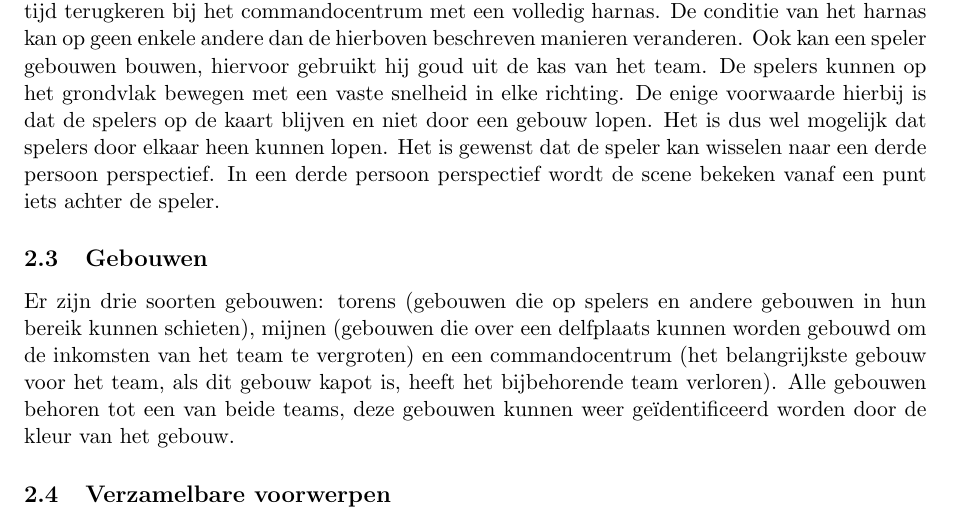
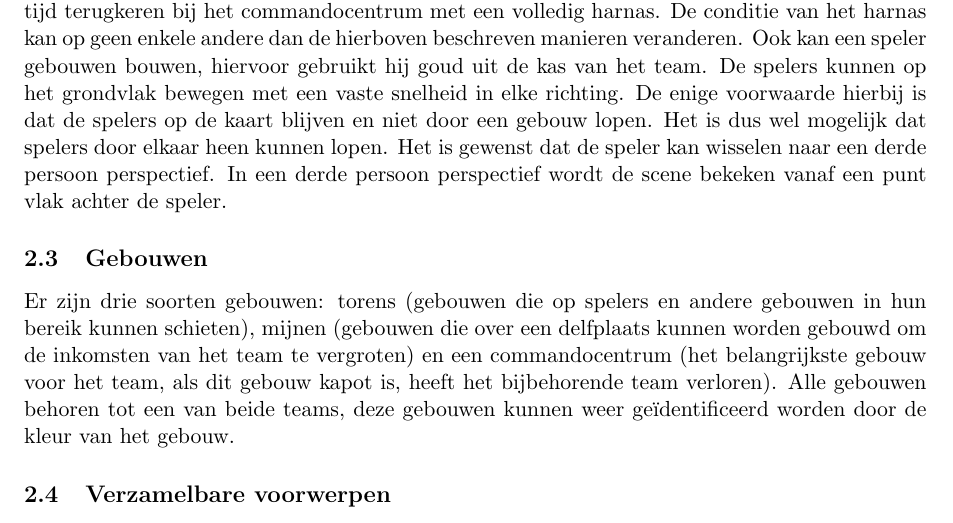
Before and after one commit to timvdalen/OGO-2.3, a LaTeX paper (documentation/documentation.tex, which reads documentation/informal.tex): part of page 5 of 6, cut so that both start at the same text. Compiled offline with pdfLaTeX.

Commit message:
Spelspecifcatie.

```diff
--- a/documentation/informal.tex
+++ b/documentation/informal.tex
@@ -19,7 +19,7 @@ Op het terrein zijn twee commandocentra geplaatst, voor beide teams een commando
 \subsection{Spelers}
 Een speler behoort tot een van beide teams, spelers van een bepaald team zijn te identificeren door kleuren. De speler ziet de wereld vanuit de positie van zijn robot. Men kan de kijkrichting aanpassen, zodat deze elke willekeurige richting kan zijn. Als de kijkrichting verder naar links of rechts wordt gedraaid, draait de robot mee. Wanneer de kijkrichting hoger of lager wordt, draait de robot niet mee. De speler heeft een lasergeweer waarmee hij op andere spelers en torens kan schieten om deze te vernietigen. Als een speler schiet, dan wordt geschoten in de huidige kijkrichting van de robot. Bij het begin van het spel heeft de robot nog een volledig harnas. Zodra de speler wordt geraakt, wordt de conditie van het harnas slechter. Het is echter niet mogelijk dat een speler het harnas van een andere speler uit hetzelfde team beschadigt.
 \FloatBarrier
-Een speler gaat dood als zijn harnas kapot is. In dat geval zal hij na een bepaalde hoeveelheid tijd terugkeren bij het commandocentrum met een volledig harnas. De conditie van het harnas kan op geen enkele andere dan de hierboven beschreven manieren veranderen. Ook kan een speler gebouwen bouwen, hiervoor gebruikt hij goud uit de kas van het team. De spelers kunnen op het grondvlak bewegen met een vaste snelheid in elke richting. De enige voorwaarde hierbij is dat de spelers op de kaart blijven en niet door een gebouw lopen. Het is dus wel mogelijk dat spelers door elkaar heen kunnen lopen. Het is gewenst dat de speler kan wisselen naar een derde persoon perspectief. In een derde persoon perspectief wordt de scene bekeken vanaf een punt iets achter de speler.
+Een speler gaat dood als zijn harnas kapot is. In dat geval zal hij na een bepaalde hoeveelheid tijd terugkeren bij het commandocentrum met een volledig harnas. De conditie van het harnas kan op geen enkele andere dan de hierboven beschreven manieren veranderen. Ook kan een speler gebouwen bouwen, hiervoor gebruikt hij goud uit de kas van het team. De spelers kunnen op het grondvlak bewegen met een vaste snelheid in elke richting. De enige voorwaarde hierbij is dat de spelers op de kaart blijven en niet door een gebouw lopen. Het is dus wel mogelijk dat spelers door elkaar heen kunnen lopen. Het is gewenst dat de speler kan wisselen naar een derde persoon perspectief. In een derde persoon perspectief wordt de scene bekeken vanaf een punt vlak achter de speler.
 \FloatBarrier
 \subsection{Gebouwen}
 Er zijn drie soorten gebouwen: torens (gebouwen die op spelers en andere gebouwen in hun bereik kunnen schieten), mijnen (gebouwen die over een delfplaats kunnen worden gebouwd om de inkomsten van het team te vergroten) en een commandocentrum (het belangrijkste gebouw voor het team, als dit gebouw kapot is, heeft het bijbehorende team verloren). Alle gebouwen behoren tot een van beide teams, deze gebouwen kunnen weer ge\"identificeerd worden door de kleur van het gebouw.
```
